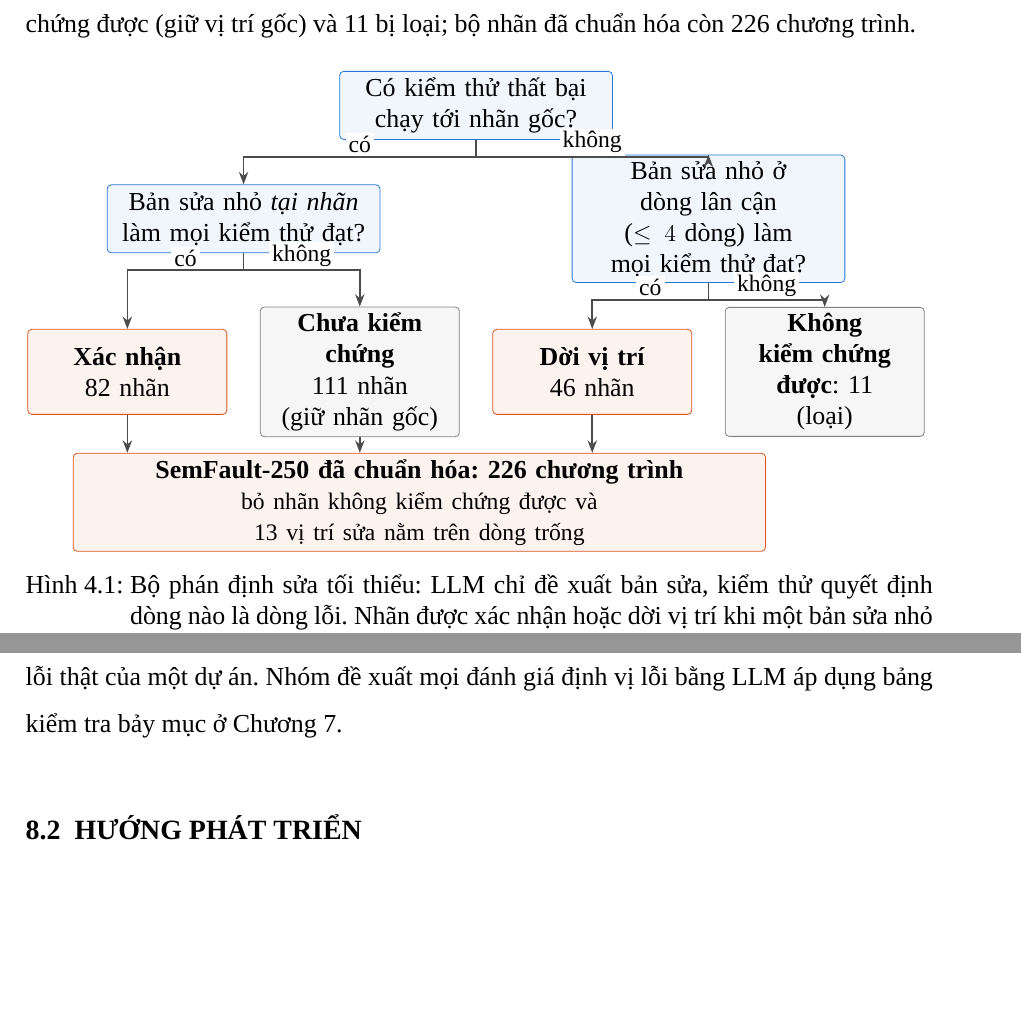
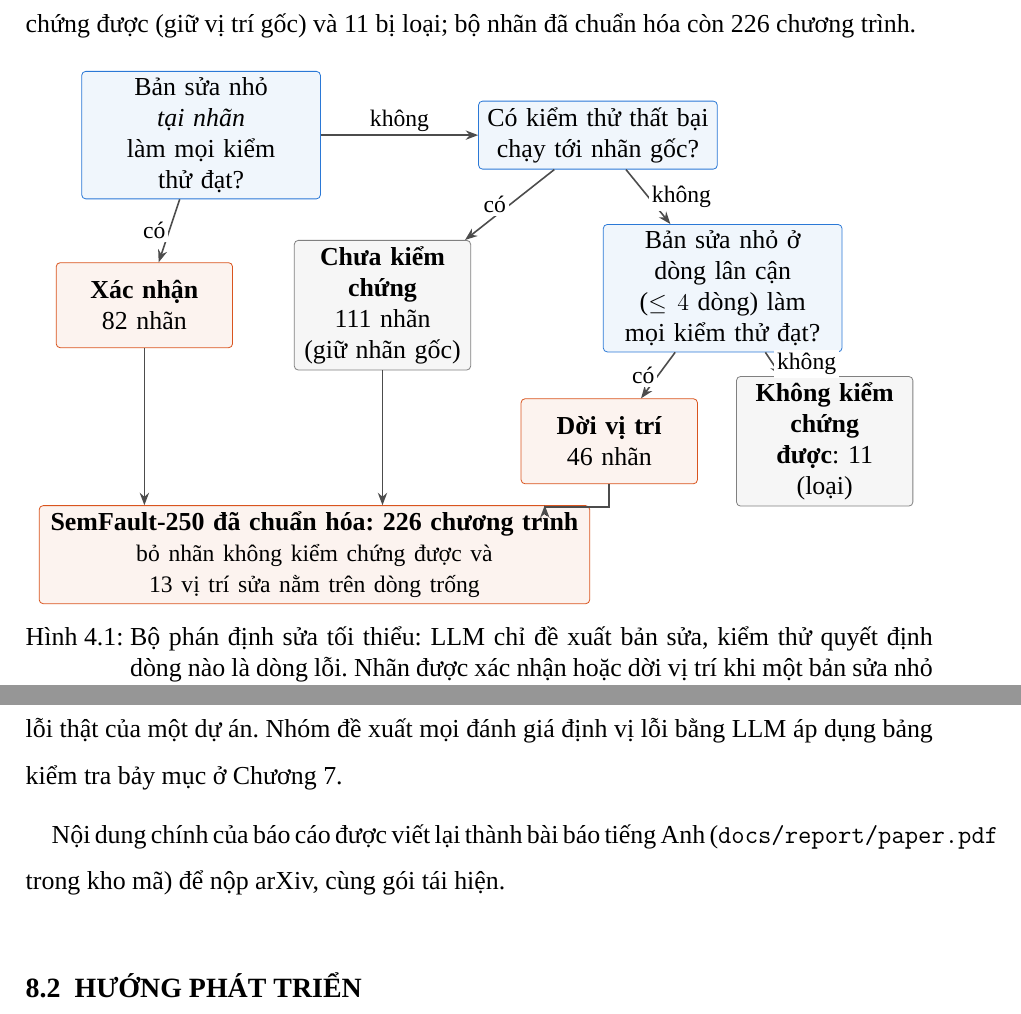
Before and after one commit to doanan293/grounded-or-guessed, a LaTeX document (docs/report/vi/main.tex, which reads docs/report/vi/chapters/ch8-ket-luan.tex, docs/report/vi/figures/sua-nhan.tex): two parts of pages 20 and 42 of 44, joined at a grey line, cut so that both start at the same text, the shorter picture padded with empty space. Compiled offline with XeLaTeX; a missing font is replaced by an installed copy or a similar font.

Commit message:
sửa theo bản rà cuối: BugsInPy so ở Acc@3 kèm FailLoc+Cov; lần 2 không lộ FailLoc+Verify; cây chuẩn hóa nhãn đúng thứ tự bộ phán định (slide và báo cáo); báo cáo nhắc bài báo tiếng Anh; tiêu đề gọi đủ 'phương pháp'; kết luận bảo vệ bớt khẳng định

```diff
--- a/docs/report/vi/chapters/ch8-ket-luan.tex
+++ b/docs/report/vi/chapters/ch8-ket-luan.tex
@@ -15,6 +15,9 @@ nhưng quá yếu để chứng minh vị trí lỗi. Các kết luận đến t
 và 31 lỗi thật của một dự án. Nhóm đề xuất mọi đánh giá định vị lỗi bằng LLM áp dụng bảng kiểm tra bảy mục ở
 Chương~\ref{chap:dong-gop}.
 
+Nội dung chính của báo cáo được viết lại thành bài báo tiếng Anh (\texttt{docs/report/paper.pdf} trong kho mã) để
+nộp arXiv, cùng gói tái hiện.
+
 \section{Hướng phát triển}
 \label{sec:huong-phat-trien}
 
--- a/docs/report/vi/figures/sua-nhan.tex
+++ b/docs/report/vi/figures/sua-nhan.tex
@@ -1,24 +1,27 @@
 % Bộ phán định sửa tối thiểu: từ nhãn gốc đến bộ nhãn đã chuẩn hóa. Số liệu qua macro.
+% Thứ tự đúng với cách bộ phán định chạy: thử sửa tại nhãn trước; chỉ khi không kiểm thử thất bại nào chạy tới nhãn mới
+% tìm ở dòng lân cận (nhánh "không" của câu hỏi thứ hai có đúng \GtNotExecutedN{} trừ số nhãn đã xác nhận tại chỗ).
 {\setstretch{1}%
 \begin{tikzpicture}[
-  q/.style={fbox=semloc, text width=46mm, minimum height=12mm},
-  leaf/.style={fbox=#1, text width=33mm, minimum height=15mm}, leaf/.default=gray,
+  q/.style={fbox=semloc, text width=40mm, minimum height=12mm},
+  leaf/.style={fbox=#1, text width=29mm, minimum height=15mm}, leaf/.default=gray,
   lab/.style={font=\small, fill=white, inner sep=1.5pt}]
-\node[q] (q1) at (0, 0) {Có kiểm thử thất bại chạy tới nhãn gốc?};
-\node[q] (q2) at (-4.1, -2.0) {Bản sửa nhỏ \emph{tại nhãn}\\làm mọi kiểm thử đạt?};
-\node[q] (q3) at (4.1, -2.0) {Bản sửa nhỏ ở dòng lân cận\\($\le 4$ dòng) làm mọi kiểm thử đạt?};
-\node[leaf=failloc] (l1) at (-6.15, -4.7) {\textbf{Xác nhận}\\\GtConfirmedN{} nhãn};
-\node[leaf] (l2) at (-2.05, -4.7) {\textbf{Chưa kiểm chứng}\\\GtUnverifiedN{} nhãn\\(giữ nhãn gốc)};
-\node[leaf=failloc] (l3) at (2.05, -4.7) {\textbf{Dời vị trí}\\\GtCorrectedN{} nhãn};
-\node[leaf] (l4) at (6.15, -4.7) {\textbf{Không kiểm chứng}\\\textbf{được}: \GtUnverifiableN{}\\(loại)};
-\draw[farr] (q1.south) -- ++(0,-3mm) -| node[lab, pos=0.25, above] {có} (q2.north);
-\draw[farr] (q1.south) -- ++(0,-3mm) -| node[lab, pos=0.25, above] {không} (q3.north);
-\draw[farr] (q2.south) -- ++(0,-3mm) -| node[lab, pos=0.25, above] {có} (l1.north);
-\draw[farr] (q2.south) -- ++(0,-3mm) -| node[lab, pos=0.25, above] {không} (l2.north);
-\draw[farr] (q3.south) -- ++(0,-3mm) -| node[lab, pos=0.25, above] {có} (l3.north);
-\draw[farr] (q3.south) -- ++(0,-3mm) -| node[lab, pos=0.25, above] {không} (l4.north);
-\node[fbox=failloc, text width=120mm] (out) at (-1.0, -7.0)
+\node[q] (q2) at (-4.6, 0) {Bản sửa nhỏ \emph{tại nhãn}\\làm mọi kiểm thử đạt?};
+\node[q] (q1) at (2.4, 0) {Có kiểm thử thất bại\\chạy tới nhãn gốc?};
+\node[q] (q3) at (4.6, -2.7) {Bản sửa nhỏ ở dòng lân cận\\($\le 4$ dòng) làm mọi kiểm thử đạt?};
+\node[leaf=failloc] (l1) at (-5.6, -3.0) {\textbf{Xác nhận}\\\GtConfirmedN{} nhãn};
+\node[leaf] (l2) at (-1.4, -3.0) {\textbf{Chưa kiểm chứng}\\\GtUnverifiedN{} nhãn\\(giữ nhãn gốc)};
+\node[leaf=failloc] (l3) at (2.6, -5.4) {\textbf{Dời vị trí}\\\GtCorrectedN{} nhãn};
+\node[leaf] (l4) at (6.4, -5.4) {\textbf{Không kiểm}\\\textbf{chứng được}: \GtUnverifiableN{}\\(loại)};
+\draw[farr] (q2) -- node[lab, above] {không} (q1);
+\draw[farr] (q2) -- node[lab, left] {có} (l1);
+\draw[farr] (q1) -- node[lab, left] {có} (l2);
+\draw[farr] (q1) -- node[lab, right] {không} (q3);
+\draw[farr] (q3) -- node[lab, left] {có} (l3);
+\draw[farr] (q3) -- node[lab, right] {không} (l4);
+\node[fbox=failloc, text width=95mm] (out) at (-2.6, -7.4)
   {\textbf{SemFault-250 đã chuẩn hóa: \GtRepairedN{} chương trình}\\\small bỏ nhãn không kiểm chứng được và
    \GtBlankFixDroppedN{} vị trí sửa nằm trên dòng trống};
-\foreach \l in {l1, l2, l3} \draw[farr] (\l.south) -- (\l.south |- out.north);
+\draw[farr] (l1.south) -- (l1.south |- out.north); \draw[farr] (l2.south) -- (l2.south |- out.north);
+\draw[farr] (l3.south) -- ++(0,-4mm) -| ($(out.north east)+(-8mm,0)$);
 \end{tikzpicture}}
```
Also changed, not shown: docs/report/generated/fig_ablation.pdf, docs/report/generated/fig_improvement.pdf, docs/report/generated/fig_rq2_main.pdf, docs/report/generated/vi/fig_ablation.pdf, docs/report/generated/vi/fig_addons.pdf, docs/report/generated/vi/fig_cost_acc.pdf, docs/report/generated/vi/fig_decomposition.pdf, docs/report/generated/vi/fig_failures.pdf, docs/report/generated/vi/fig_improvement.pdf, docs/report/generated/vi/fig_label_flow.pdf, docs/report/generated/vi/fig_rq2_main.pdf, docs/report/generated/vi/fig_rq3.pdf, docs/report/generated/vi/fig_semloc_bonus.pdf, 5 other files.
